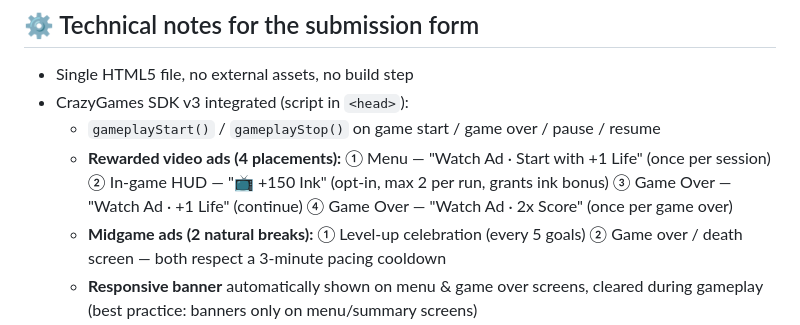
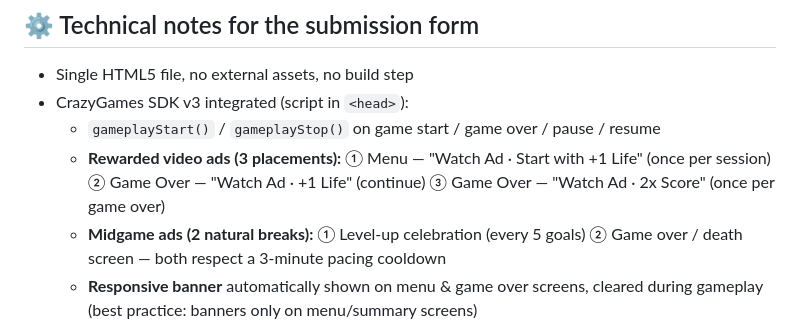
Before and after one commit to akankubra/draw-the-floor, a Markdown page: SUBMISSION.md, the part around the change. Drawn GitHub-style.

Commit message:
Update rewarded ad placements to 3

```diff
--- a/SUBMISSION.md
+++ b/SUBMISSION.md
@@ -34,7 +34,7 @@ Total size: ~600 KB (limit: 250 MB ✅) | Files: 4 (limit: 1500 ✅) | Initial d
 - Single HTML5 file, no external assets, no build step
 - CrazyGames SDK v3 integrated (script in `<head>`):
   - `gameplayStart()` / `gameplayStop()` on game start / game over / pause / resume
-  - **Rewarded video ads (4 placements):** ① Menu — "Watch Ad · Start with +1 Life" (once per session) ② In-game HUD — "📺 +150 Ink" (opt-in, max 2 per run, grants ink bonus) ③ Game Over — "Watch Ad · +1 Life" (continue) ④ Game Over — "Watch Ad · 2x Score" (once per game over)
+  - **Rewarded video ads (3 placements):** ① Menu — "Watch Ad · Start with +1 Life" (once per session) ② Game Over — "Watch Ad · +1 Life" (continue) ③ Game Over — "Watch Ad · 2x Score" (once per game over)
   - **Midgame ads (2 natural breaks):** ① Level-up celebration (every 5 goals) ② Game over / death screen — both respect a 3-minute pacing cooldown
   - **Responsive banner** automatically shown on menu & game over screens, cleared during gameplay (best practice: banners only on menu/summary screens)
   - `muteAudio` setting fully respected (game uses WebAudio sound effects)
```
